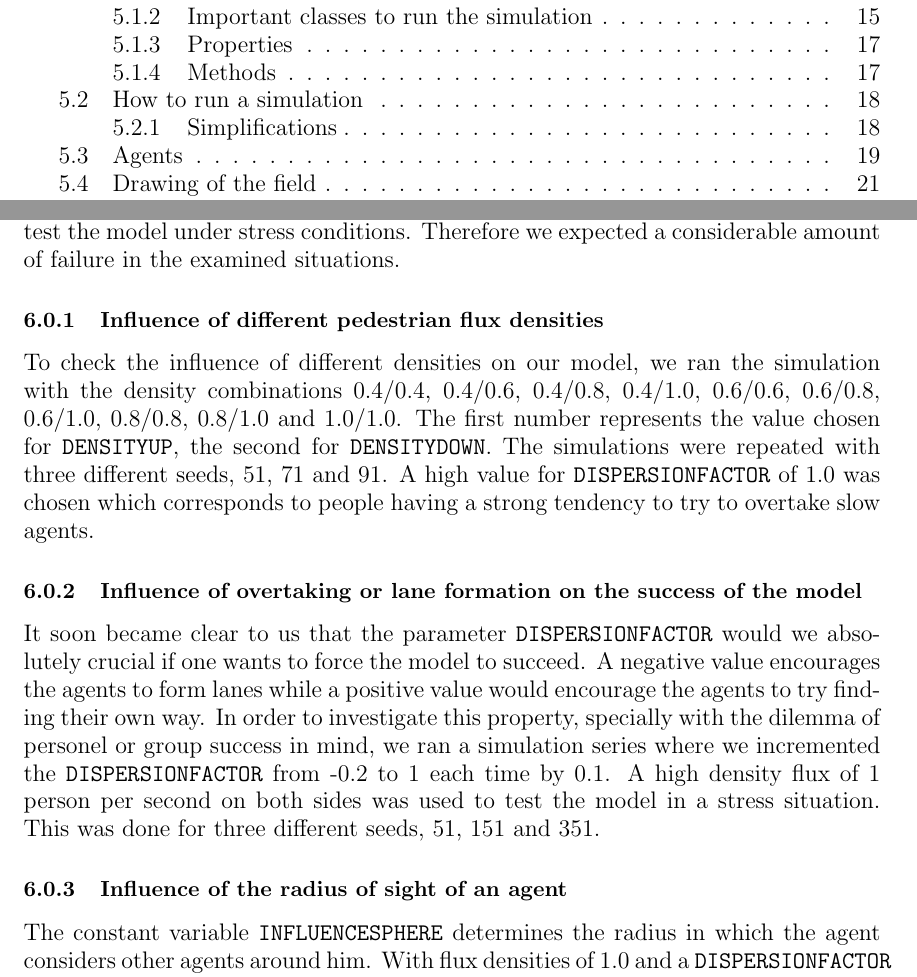
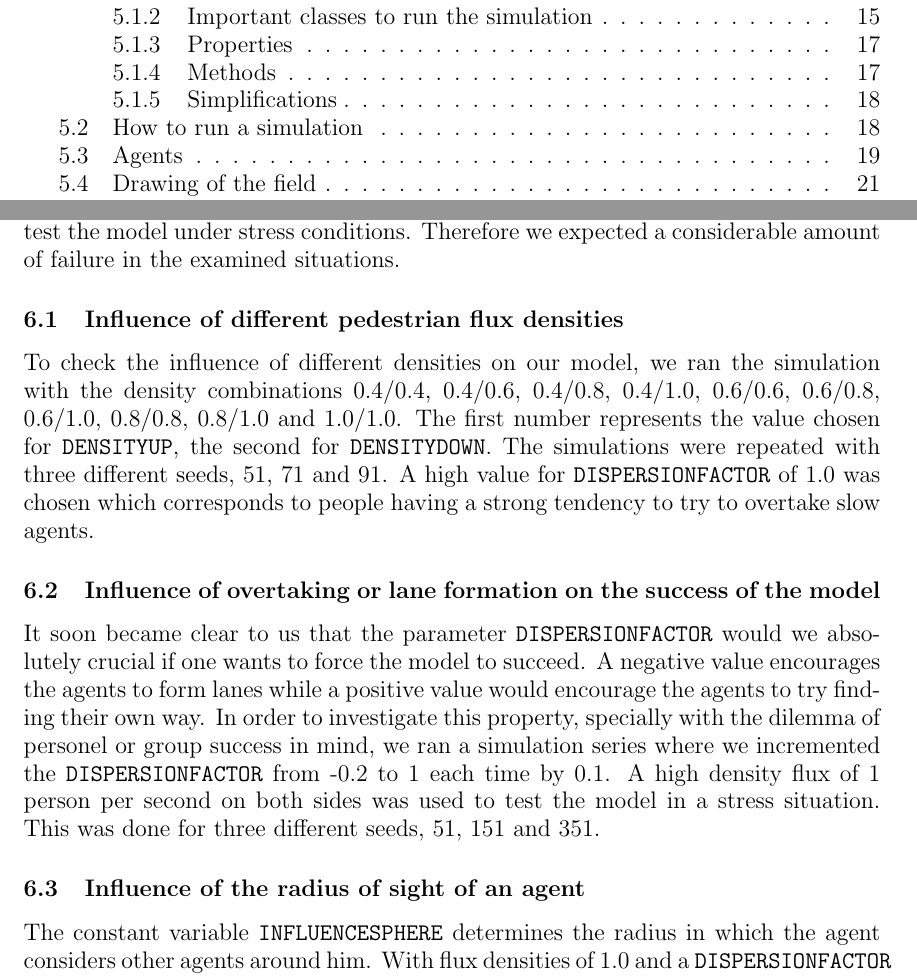
Before and after one commit to ratheile/MSSSM, a LaTeX document (doc/latex/report.tex, which reads doc/latex/Experiments.tex, doc/latex/ImplementationGeneral.tex): two parts of pages 4 and 31 of 40, joined at a grey line, cut so that both start at the same text. Compiled offline with pdfLaTeX; the source files are stored in an older character set and shown here as Unicode.

Commit message:
Changed order

```diff
--- a/doc/latex/Experiments.tex
+++ b/doc/latex/Experiments.tex
@@ -4,12 +4,12 @@
 All parameters can be found in the corresponding logfiles. Usually only one parameter is varied while all others were kept constant. We chose a mean radius for the agents of 0.25 meters with a standard deviation of 0.03 meters. A mean velocity of 1.5 meters per second was chosen with a rather large standard deviation of 0.25 meters per second.\\
 It should be noted that we usually used high people flux densities since we wanted to test the model under stress conditions. Therefore we expected a considerable amount of failure in the examined situations.
 
-\subsubsection{Influence of different pedestrian flux densities}
+\subsection{Influence of different pedestrian flux densities}
 To check the influence of different densities on our model, we ran the simulation with the density combinations 0.4/0.4, 0.4/0.6, 0.4/0.8, 0.4/1.0, 0.6/0.6, 0.6/0.8, 0.6/1.0, 0.8/0.8, 0.8/1.0 and 1.0/1.0. The first number represents the value chosen for \texttt{DENSITYUP}, the second for \texttt{DENSITYDOWN}. The simulations were repeated with three different seeds, 51, 71 and 91. A high value for \texttt{DISPERSIONFACTOR} of 1.0 was chosen which corresponds to people having a strong tendency to try to overtake slow agents.
 
-\subsubsection{Influence of overtaking or lane formation on the success of the model}
+\subsection{Influence of overtaking or lane formation on the success of the model}
 It soon became clear to us that the parameter \texttt{DISPERSIONFACTOR} would we absolutely crucial if one wants to force the model to succeed. A negative value encourages the agents to form lanes while a positive value would encourage the agents to try finding their own way. In order to investigate this property, specially with the dilemma of personel or group success in mind, we ran a simulation series where we incremented the \texttt{DISPERSIONFACTOR} from -0.2 to 1 each time by 0.1. A high density flux of 1 person per second on both sides was used to test the model in a stress situation. This was done for three different seeds, 51, 151 and 351.
 
-\subsubsection{Influence of the radius of sight of an agent}
+\subsection{Influence of the radius of sight of an agent}
 The constant variable \texttt{INFLUENCESPHERE} determines the radius in which the agent considers other agents around him. With flux densities of 1.0 and a \texttt{DISPERSIONFACTOR} of 0.7, the \texttt{INFLUENCESPHERE} was tested using the values 1.5, 2.0, 2.5 and 3.0 (in meters). This was done for three seeds, 51, 77 and 151.
 
--- a/doc/latex/ImplementationGeneral.tex
+++ b/doc/latex/ImplementationGeneral.tex
@@ -96,3 +96,4 @@ All methods are listed here:
 \end{itemize}
 \noi How the field is created is the subject of subchapter \ref{drawField}.
 
+\subsubsection{Simplifications}
@@ -121,5 +129,3 @@ The run script will ask for a "runmode" and if you like to save the data. Suppor
 \noi A string could be for example: "normal -nograph -report". For a more detailed example please view the header of the run.m file. \\
 
 \noi If one wants to save the data, type "Y" as one is asked whether the data shall be saved and type in the name to the location on the computer where the data shall be stored. As a default, they are saved into the sim folder. Then the \textit{defineConstants.m} file containing all the constants is saved as a .txt file with the runmode appended. After the simulation is finished, the workspace variables containing the "sim" variable are saved as a .mat file. The situation after the last iteration is drawn and saved as a png, also when the parameter -nograph was called. This allows a first visual check on how a run went.
-
-\subsubsection{Simplifications}
```
Also changed, not shown: doc/latex/Experiments.tex (4 more changed lines), doc/latex/ImplementationGeneral.tex (14 more changed lines).
